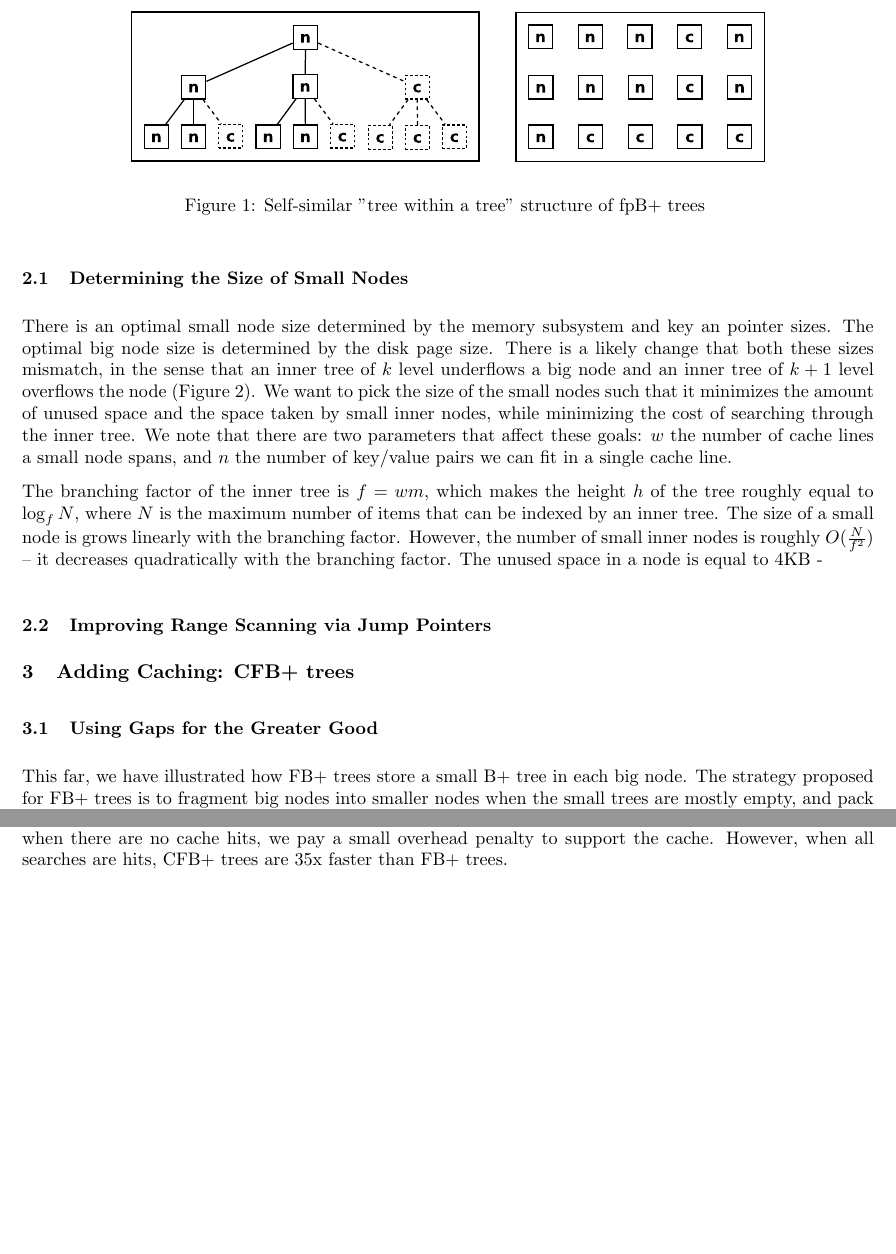
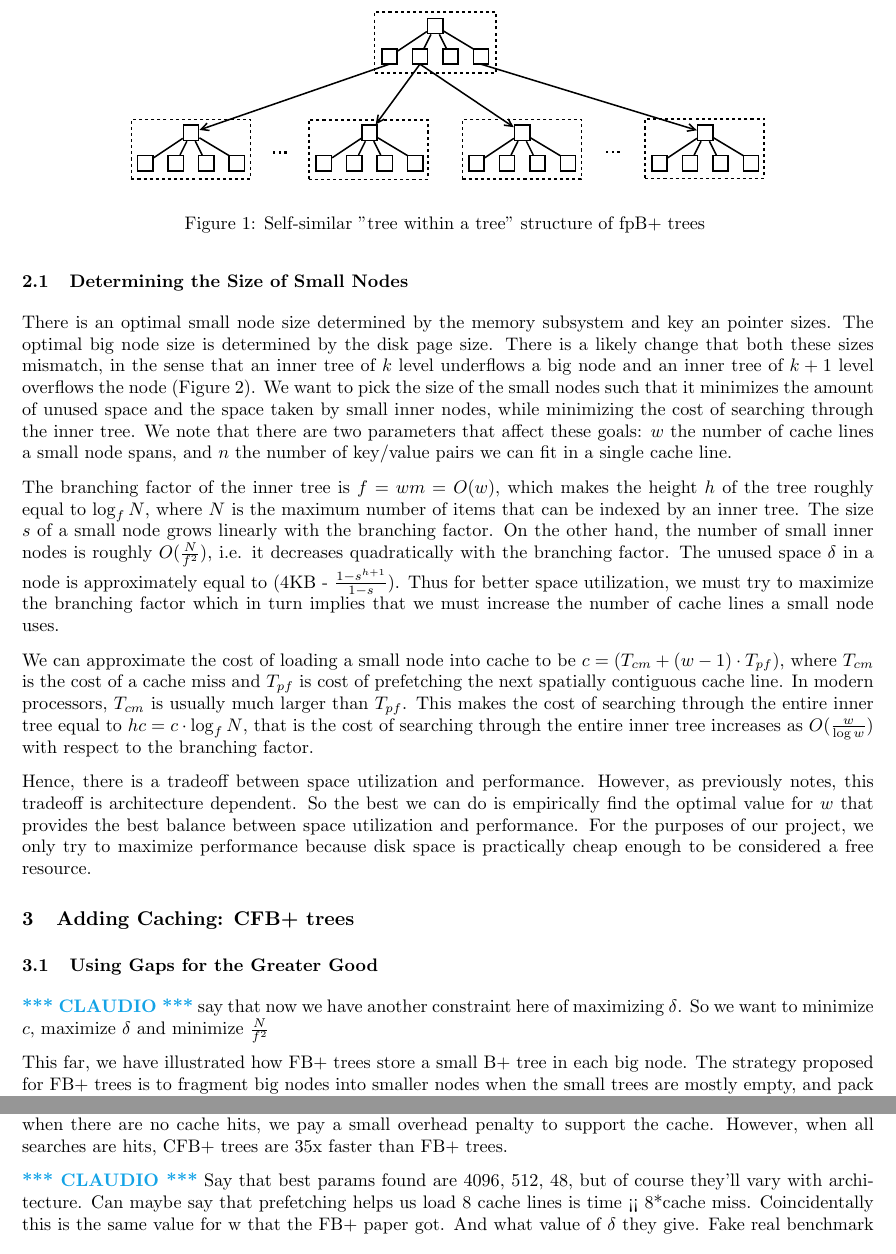
Before and after one commit to usmanm/cachingfractalbtree, a LaTeX paper (paper/final.tex): two parts of pages 3 and 6 of 9 before the commit and two parts of pages 3 and 6 of 11 after it, joined at a grey line, cut so that both start at the same text, the shorter picture padded with empty space. Compiled offline with pdfLaTeX.

Commit message:
version 0 paper

```diff
--- a/paper/final.tex
+++ b/paper/final.tex
@@ -122,7 +122,7 @@ fcB+ trees have a self-similar "tree within a tree" structure as illustrated in
 
 \begin{figure}[h]
 \begin{center}
-\includegraphics[width=350pt]{inner_block}
+\includegraphics[width=350pt]{fb+tree_struct}
 \end{center}
 \caption{
 Self-similar "tree within a tree" structure of fpB+ trees
@@ -136,12 +136,16 @@ In the \textit{disk-first} variant of fpB+ trees, we start with a disk-optimized
 
 There is an optimal small node size determined by the memory subsystem and key an pointer sizes. The optimal big node size is determined by the disk page size. There is a likely change that both these sizes  mismatch, in the sense that an inner tree of $k$ level underflows a big node and an inner tree of $k+1$ level overflows the node (Figure \ref{fig:inner_block}). We want to pick the size of the small nodes such that it minimizes the amount of unused space and the space taken by small inner nodes, while minimizing the cost of searching through the inner tree. We note that there are two parameters that affect these goals: $w$ the number of cache lines a small node spans, and $n$ the number of key/value pairs we can fit in a single cache line.
 
-The branching factor of the inner tree is $f=wm$, which makes the height $h$ of the tree roughly equal to $\log_f N$, where $N$ is the maximum number of items that can be indexed by an inner tree. The size of a small node is grows linearly with the branching factor. However, the number of small inner nodes is roughly $O(\frac{N}{f^2})$ -- it decreases quadratically with the branching factor. The unused space in a node is equal to 4KB -
+The branching factor of the inner tree is $f=wm = O(w)$, which makes the height $h$ of the tree roughly equal to $\log_f N$, where $N$ is the maximum number of items that can be indexed by an inner tree. The size $s$ of a small node grows linearly with the branching factor. On the other hand, the number of small inner nodes is roughly $O(\frac{N}{f^2})$, i.e. it decreases quadratically with the branching factor. The unused space $\delta$ in a node is approximately equal to (4KB - $\frac{1-s^{h+1}}{1-s})$. Thus for better space utilization, we must try to maximize the branching factor which in turn implies that we must increase the number of cache lines a small node uses.
 
-\subsection{Improving Range Scanning via Jump Pointers}
+We can approximate the cost of loading a small node into cache to be $c = (T_{cm} + (w-1)\cdot T_{pf})$, where $T_{cm}$ is the cost of a cache miss and $T_{pf}$ is cost of prefetching the next spatially contiguous cache line. In modern processors, $T_{cm}$ is usually much larger than $T_{pf}$. This makes the cost of searching through the entire inner tree equal to $hc = c\cdot \log_f N$, that is the cost of searching through the entire inner tree increases as $O(\frac{w}{\log w})$ with respect to the branching factor.
+
+Hence, there is a tradeoff between space utilization and performance. However, as previously notes, this tradeoff is architecture dependent. So the best we can do is empirically find the optimal value for $w$ that provides the best balance between space utilization and performance. For the purposes of our project, we only try to maximize performance because disk space is practically cheap enough to be considered a free resource.
 
 \section{Adding Caching: CFB+ trees}
 \subsection{Using Gaps for the Greater Good}
+\claudio say that now we have another constraint here of maximizing $\delta$. So we want to minimize $c$, maximize $\delta$ and minimize $\frac{N}{f^2}$
+
 This far, we have illustrated how FB+ trees store a small B+ tree in each big node.
 The strategy proposed for FB+ trees is to fragment big nodes into smaller nodes when the small trees
 are mostly empty, and pack multiple big nodes in the same disk page.
@@ -327,6 +336,9 @@ so we would expect the number of cache hits to be high.
 In the worst case, when there are no cache hits, we pay a small overhead penalty to support the cache.
 However, when all searches are hits, CFB+ trees are 35x faster than FB+ trees.
 
+\claudio
+Say that best params found are 4096, 512, 48, but of course they'll vary with architecture. Can maybe say that prefetching helps us load 8 cache lines is time << 8*cache miss. Coincidentally this is the same value for w that the FB+ paper got. And what value of $\delta$ they give. Fake real benchmark of Wikipedia, and say that cache hit rate is approximately 67% for it and just get results by hard coding that shit.
+
 \begin{figure}[p]
 \begin{center}
 \includegraphics[width=350pt]{base}
```
Also changed, not shown: paper/final.tex (8 more changed lines).
